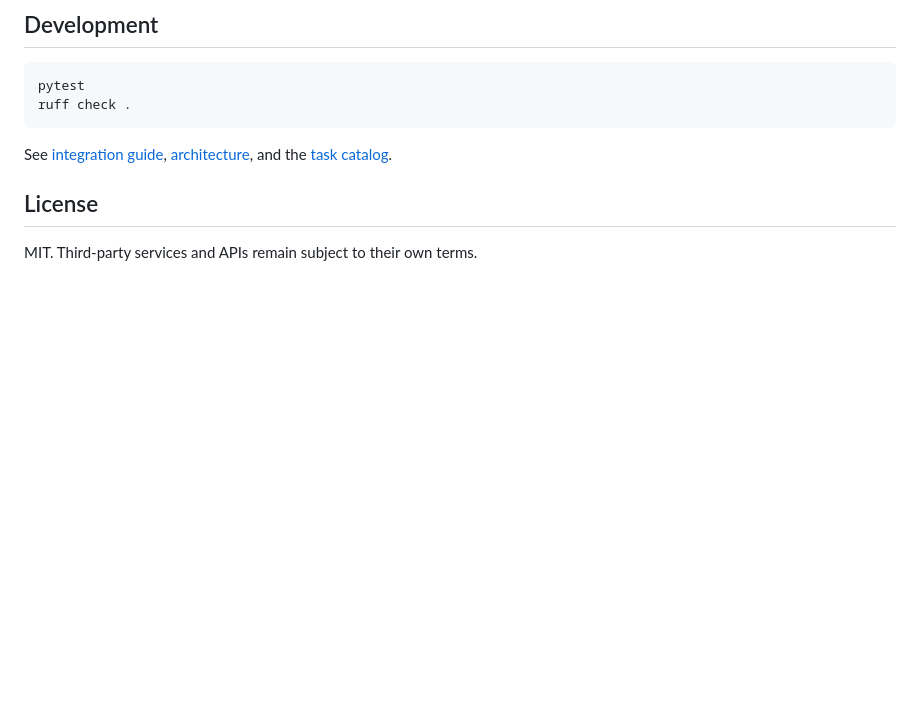
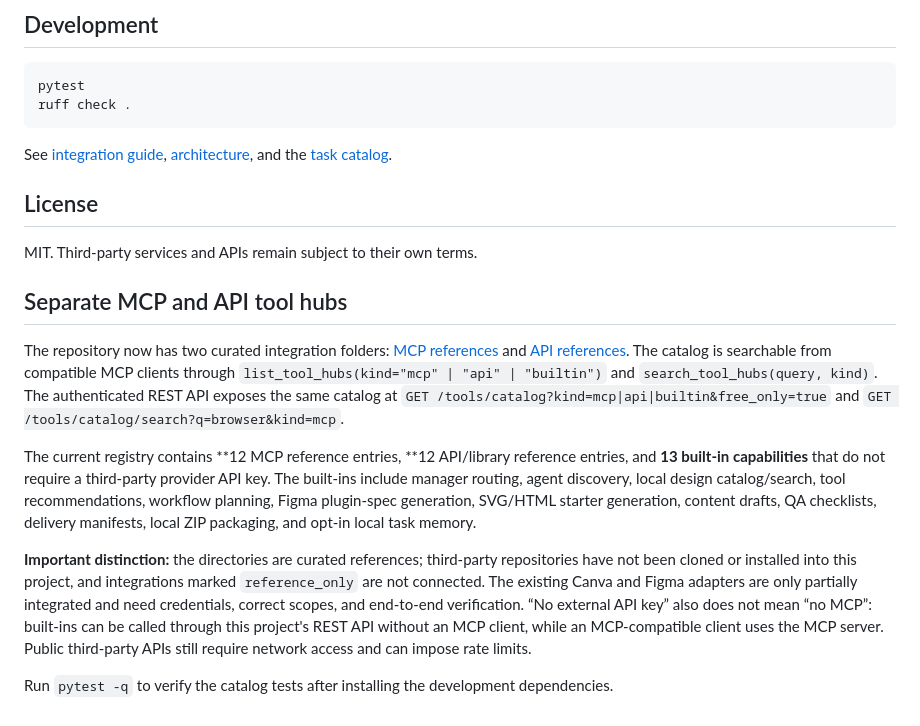
Before and after one commit to mb2638512-a11y/Design-Agent-Hub, a Markdown page: README.md, the part around the change. Drawn GitHub-style; blank space fills up the shorter version.

Commit message:
Document MCP and API tool hubs and capability counts

```diff
--- a/README.md
+++ b/README.md
@@ -99,3 +99,14 @@ See [integration guide](docs/INTEGRATIONS.md), [architecture](docs/ARCHITECTURE.
 ## License
 
 MIT. Third-party services and APIs remain subject to their own terms.
+
+
+## Separate MCP and API tool hubs
+
+The repository now has two curated integration folders: [MCP references](integrations/mcp/README.md) and [API references](integrations/api/README.md). The catalog is searchable from compatible MCP clients through `list_tool_hubs(kind="mcp" | "api" | "builtin")` and `search_tool_hubs(query, kind)`. The authenticated REST API exposes the same catalog at `GET /tools/catalog?kind=mcp|api|builtin&free_only=true` and `GET /tools/catalog/search?q=browser&kind=mcp`.
+
+The current registry contains **12 MCP reference entries, **12 API/library reference entries, and **13 built-in capabilities** that do not require a third-party provider API key. The built-ins include manager routing, agent discovery, local design catalog/search, tool recommendations, workflow planning, Figma plugin-spec generation, SVG/HTML starter generation, content drafts, QA checklists, delivery manifests, local ZIP packaging, and opt-in local task memory.
+
+**Important distinction:** the directories are curated references; third-party repositories have not been cloned or installed into this project, and integrations marked `reference_only` are not connected. The existing Canva and Figma adapters are only partially integrated and need credentials, correct scopes, and end-to-end verification. “No external API key” also does not mean “no MCP”: built-ins can be called through this project's REST API without an MCP client, while an MCP-compatible client uses the MCP server. Public third-party APIs still require network access and can impose rate limits.
+
+Run `pytest -q` to verify the catalog tests after installing the development dependencies.
```
